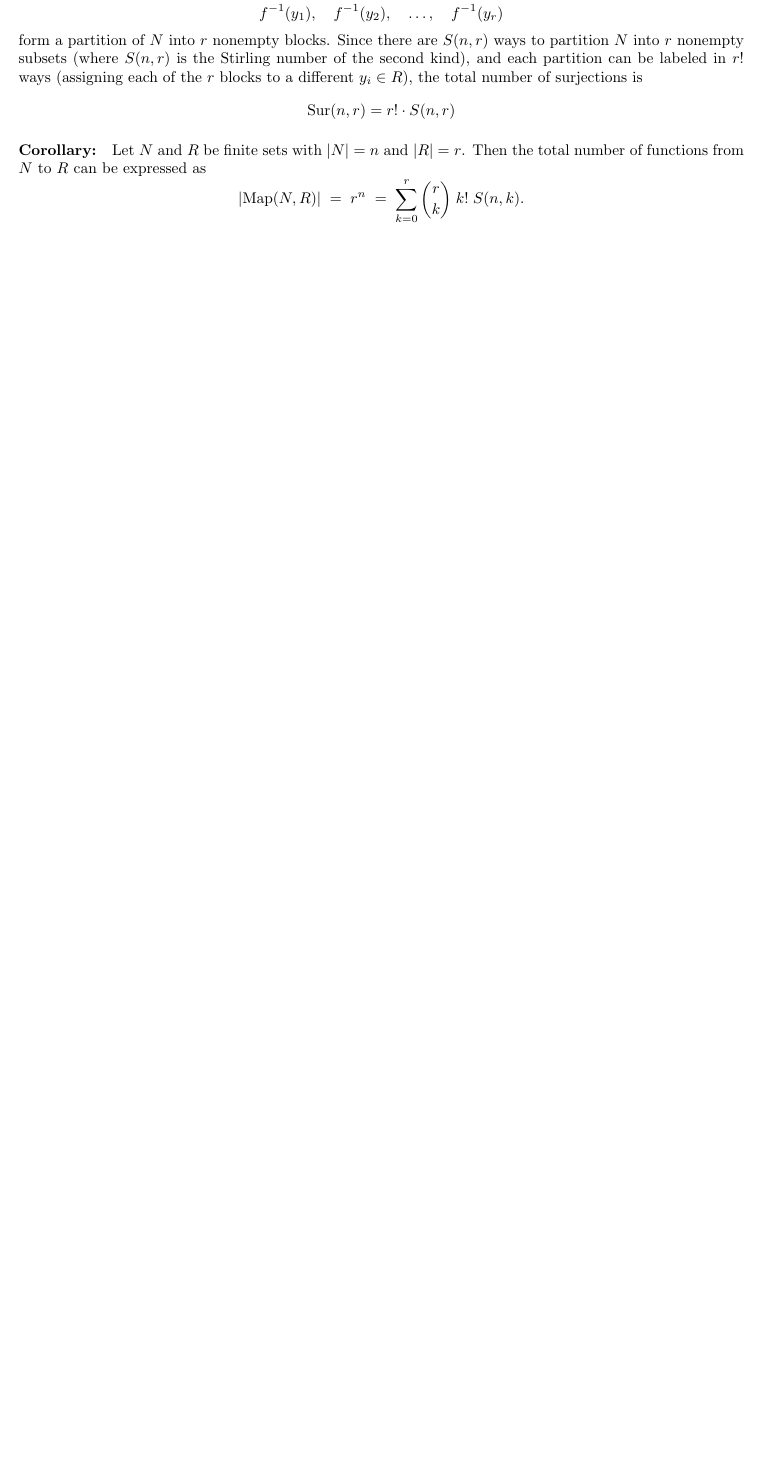
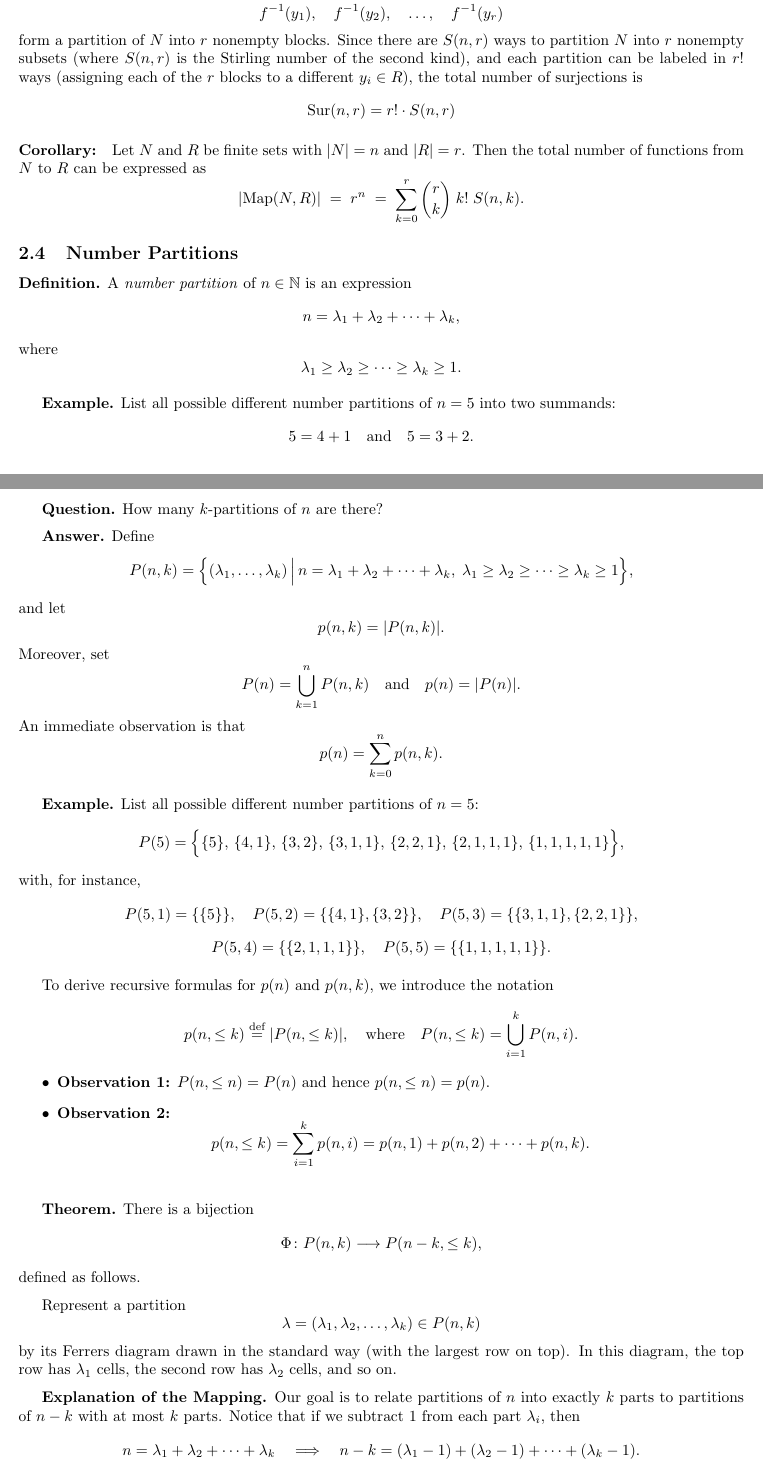
Before and after one commit to iwashis/DM1_MiNICS, a LaTeX document (lectures01.tex): part of page 7 of 10 before the commit and two parts of pages 7 and 8 of 12 after it, the two joined at a grey line, cut so that both start at the same text, the shorter picture padded with empty space. Compiled offline with pdfLaTeX.

Commit message:
Added Number Partitions section

```diff
--- a/lectures01.tex
+++ b/lectures01.tex
@@ -1,6 +1,8 @@
 \documentclass{article}
 \usepackage{amsmath, amssymb, amsthm, enumitem}
 \usepackage{fullpage}
+\usepackage{tikz}
+\newtheorem{corollary}{Corollary}
 
 \title{Discrete Mathematics 1 Lectures, Part 1}
 \author{Tomasz Brengos}
@@ -414,3 +416,94 @@ Let \(N\) and \(R\) be finite sets with \(|N| = n\) and \(|R| = r\). Then the to
 \]
 
 
+\subsection{Number Partitions}
+
+\textbf{Definition.} A \emph{number partition} of \(n\in\mathbb{N}\) is an expression
+\[
+n = \lambda_1 + \lambda_2 + \cdots + \lambda_k,
+\]
+where
+\[
+\lambda_1 \ge \lambda_2 \ge \cdots \ge \lambda_k \ge 1.
+\]
+
+\medskip
+
+\textbf{Example.} List all possible different number partitions of \(n=5\) into two summands:
+\[
+5 = 4+1 \quad \text{and} \quad 5 = 3+2.
+\]
+
+\medskip
+
+\textbf{Question.} How many \(k\)-partitions of \(n\) are there?
+
+\medskip
+
+\textbf{Answer.} Define
+\[
+P(n,k)=\Bigl\{ (\lambda_1,\dots,\lambda_k)\,\Big|\, n=\lambda_1+\lambda_2+\cdots+\lambda_k,\; \lambda_1\ge\lambda_2\ge\cdots\ge\lambda_k\ge1 \Bigr\},
+\]
+and let
+\[
+p(n,k)=|P(n,k)|.
+\]
+Moreover, set
+\[
+P(n)=\bigcup_{k=1}^{n} P(n,k) \quad\text{and}\quad p(n)=|P(n)|.
+\]
+An immediate observation is that
+\[
+p(n)=\sum_{k=0}^{n} p(n,k).
+\]
+
+\medskip
+
+\textbf{Example.} List all possible different number partitions of \(n=5\):
+\[
+P(5)=\Bigl\{\{5\},\, \{4,1\},\, \{3,2\},\, \{3,1,1\},\, \{2,2,1\},\, \{2,1,1,1\},\, \{1,1,1,1,1\}\Bigr\},
+\]
+with, for instance,
+\[
+P(5,1)=\{ \{5\}\},\quad P(5,2)=\{\{4,1\},\{3,2\}\},\quad P(5,3)=\{\{3,1,1\},\{2,2,1\}\},
+\]
+\[
+P(5,4)=\{\{2,1,1,1\}\},\quad P(5,5)=\{\{1,1,1,1,1\}\}.
+\]
+
+\medskip
+
+To derive recursive formulas for \(p(n)\) and \(p(n,k)\), we introduce the notation
+\[
+p(n,\le k)\stackrel{\text{def}}{=} |P(n,\le k)|,\quad\text{where}\quad P(n,\le k)=\bigcup_{i=1}^{k} P(n,i).
+\]
+\begin{itemize}
+  \item \textbf{Observation 1:} \(P(n,\le n)=P(n)\) and hence \(p(n,\le n)=p(n)\).
+  \item \textbf{Observation 2:}
+  \[
+  p(n,\le k)=\sum_{i=1}^{k} p(n,i)=p(n,1)+p(n,2)+\cdots+p(n,k).
+  \]
+\end{itemize}
+
+\bigskip
+
+\textbf{Theorem.} There is a bijection
+\[
+\Phi\colon P(n,k) \longrightarrow P(n-k,\le k),
+\]
+defined as follows.
+
+\medskip
+
+Represent a partition
+\[
+\lambda=(\lambda_1,\lambda_2,\dots,\lambda_k)\in P(n,k)
+\]
+by its Ferrers diagram drawn in the standard way (with the largest row on top). In this diagram, the top row has \(\lambda_1\) cells, the second row has \(\lambda_2\) cells, and so on.
+
+\medskip
+
+\textbf{Explanation of the Mapping.}
+Our goal is to relate partitions of \(n\) into exactly \(k\) parts to partitions of \(n-k\) with at most \(k\) parts. Notice that if we subtract \(1\) from each part \(\lambda_i\), then
+\[
+n = \lambda_1+\lambda_2+\cdots+\lambda_k \quad \Longrightarrow \quad n-k = (\lambda_1-1)+(\lambda_2-1)+\cdots+(\lambda_k-1).
@@ -416,0 +533 @@ Let \(N\) and \(R\) be finite sets with \(|N| = n\) and \(|R| = r\). Then the to
+\end{center}
```
Also changed, not shown: lectures01.pdf, lectures01.tex (84 more changed lines), 1 other file.
